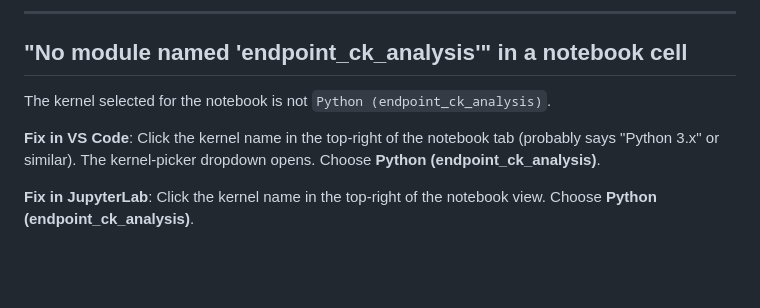
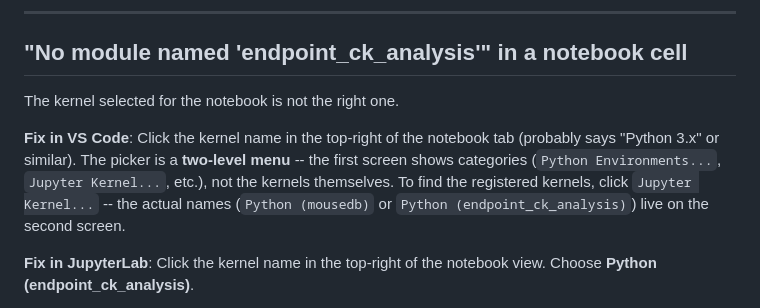
Before and after one commit to LoganFriedrich/MouseDB, a Markdown page: mousedb/endpoint_ck_analysis/TROUBLESHOOTING.md, the part around the change. Drawn GitHub-style; blank space fills up the shorter version.

```diff
--- a/mousedb/endpoint_ck_analysis/TROUBLESHOOTING.md
+++ b/mousedb/endpoint_ck_analysis/TROUBLESHOOTING.md
@@ -28,11 +28,15 @@ the previous entry.
 
 ## "No module named 'endpoint_ck_analysis'" in a notebook cell
 
-The kernel selected for the notebook is not `Python (endpoint_ck_analysis)`.
+The kernel selected for the notebook is not the right one.
 
 **Fix in VS Code**: Click the kernel name in the top-right of the
-notebook tab (probably says "Python 3.x" or similar). The kernel-picker
-dropdown opens. Choose **Python (endpoint_ck_analysis)**.
+notebook tab (probably says "Python 3.x" or similar). The picker is a
+**two-level menu** -- the first screen shows categories
+(`Python Environments...`, `Jupyter Kernel...`, etc.), not the
+kernels themselves. To find the registered kernels, click
+`Jupyter Kernel...` -- the actual names (`Python (mousedb)` or
+`Python (endpoint_ck_analysis)`) live on the second screen.
 
 **Fix in JupyterLab**: Click the kernel name in the top-right of the
 notebook view. Choose **Python (endpoint_ck_analysis)**.
```
Also changed, not shown: mousedb/endpoint_ck_analysis/QUICKSTART.md (+20 -2 lines).
